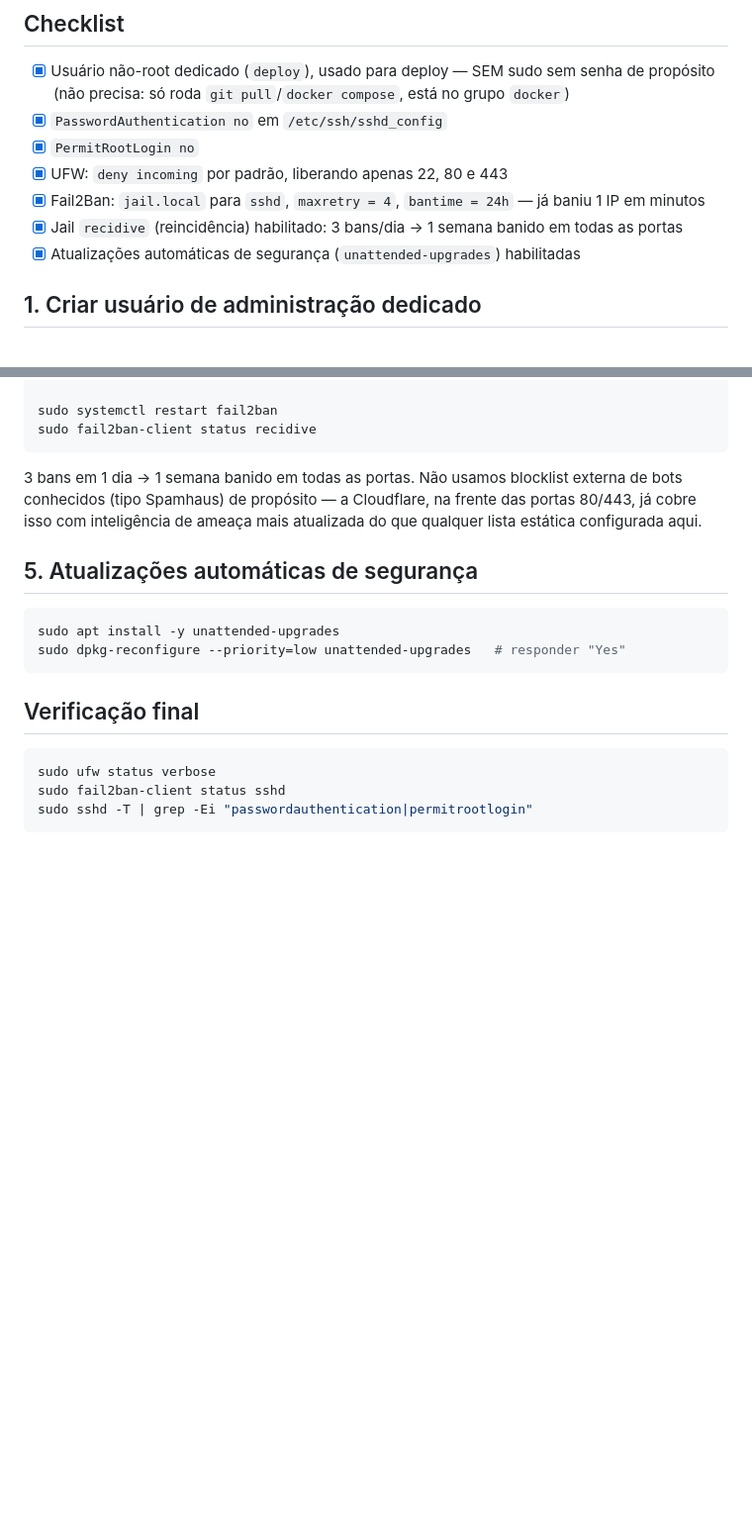
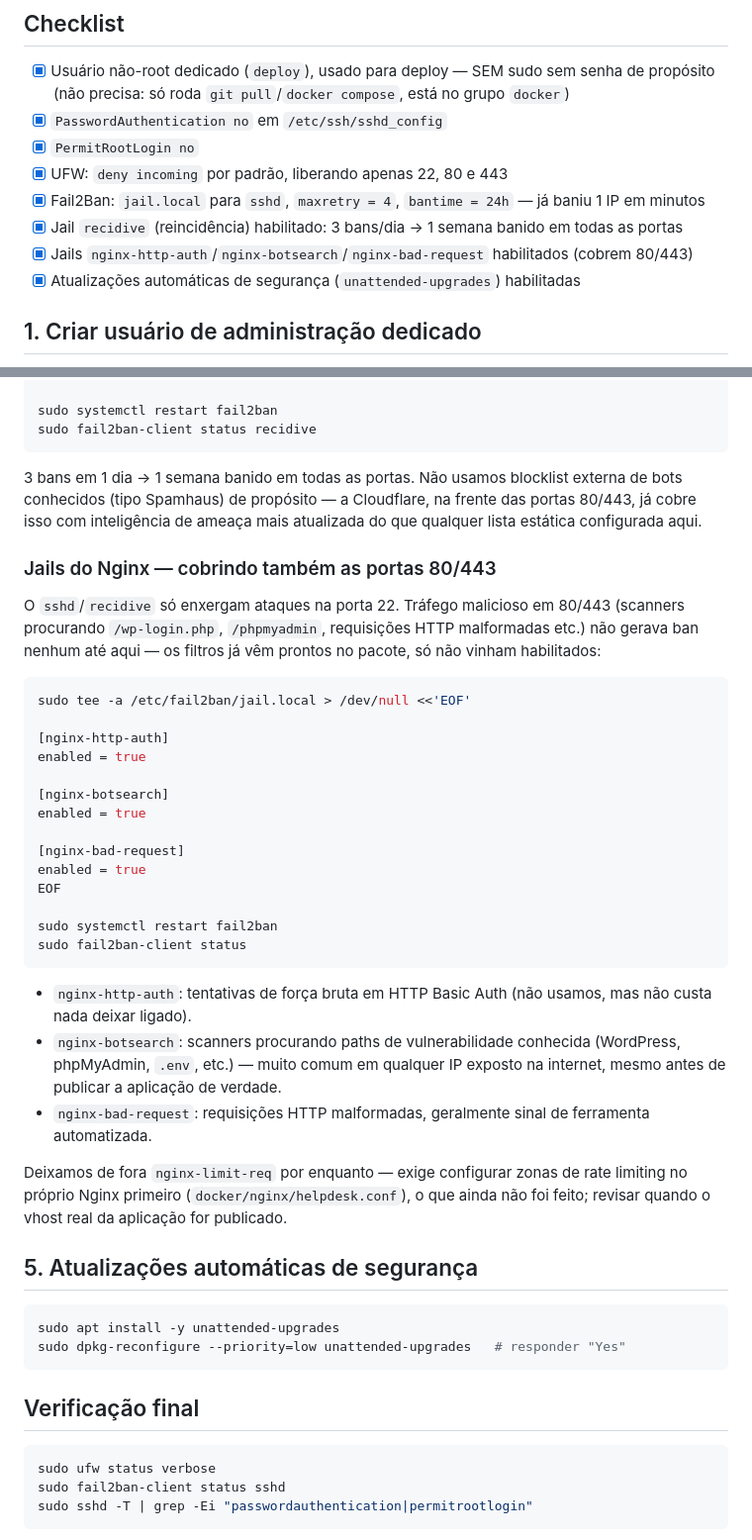
Before and after one commit to lscussel-uncisal/projeto-uncisal, a Markdown page: docs/infra/ssh-hardening.md, 2 parts joined by grey strips. Shown at 99% size. Drawn GitHub-style; blank space fills up the shorter version.

Commit message:
docs(infra): enable Fail2Ban jails for Nginx (ports 80/443)
sshd/recidive only ever saw port-22 attacks. Enabled the jails that
ship with the package but weren't turned on: nginx-http-auth,
nginx-botsearch (vulnerability scanners probing /wp-login.php,
/phpmyadmin, .env, etc.), nginx-bad-request (malformed HTTP,
usually automated tooling). Left nginx-limit-req out until the real
Nginx vhost (with rate-limiting zones) is deployed.

Co-Authored-By: Claude Sonnet 5 <noreply@anthropic.com>

````diff
--- a/docs/infra/ssh-hardening.md
+++ b/docs/infra/ssh-hardening.md
@@ -16,6 +16,7 @@ imagem (`ubuntu` no Ubuntu, `debian` no Debian).
 - [x] UFW: `deny incoming` por padrão, liberando apenas 22, 80 e 443
 - [x] Fail2Ban: `jail.local` para `sshd`, `maxretry = 4`, `bantime = 24h` — já baniu 1 IP em minutos
 - [x] Jail `recidive` (reincidência) habilitado: 3 bans/dia → 1 semana banido em todas as portas
+- [x] Jails `nginx-http-auth`/`nginx-botsearch`/`nginx-bad-request` habilitados (cobrem 80/443)
 - [x] Atualizações automáticas de segurança (`unattended-upgrades`) habilitadas
 
 ## 1. Criar usuário de administração dedicado
@@ -130,6 +131,40 @@ sudo fail2ban-client status recidive
 conhecidos (tipo Spamhaus) de propósito — a Cloudflare, na frente das portas 80/443, já cobre isso
 com inteligência de ameaça mais atualizada do que qualquer lista estática configurada aqui.
 
+### Jails do Nginx — cobrindo também as portas 80/443
+
+O `sshd`/`recidive` só enxergam ataques na porta 22. Tráfego malicioso em 80/443 (scanners
+procurando `/wp-login.php`, `/phpmyadmin`, requisições HTTP malformadas etc.) não gerava ban
+nenhum até aqui — os filtros já vêm prontos no pacote, só não vinham habilitados:
+
+```bash
+sudo tee -a /etc/fail2ban/jail.local > /dev/null <<'EOF'
+
+[nginx-http-auth]
+enabled = true
+
+[nginx-botsearch]
+enabled = true
+
+[nginx-bad-request]
+enabled = true
+EOF
+
+sudo systemctl restart fail2ban
+sudo fail2ban-client status
+```
+
+- `nginx-http-auth`: tentativas de força bruta em HTTP Basic Auth (não usamos, mas não custa nada
+  deixar ligado).
+- `nginx-botsearch`: scanners procurando paths de vulnerabilidade conhecida (WordPress, phpMyAdmin,
+  `.env`, etc.) — muito comum em qualquer IP exposto na internet, mesmo antes de publicar a
+  aplicação de verdade.
+- `nginx-bad-request`: requisições HTTP malformadas, geralmente sinal de ferramenta automatizada.
+
+Deixamos de fora `nginx-limit-req` por enquanto — exige configurar zonas de rate limiting no
+próprio Nginx primeiro (`docker/nginx/helpdesk.conf`), o que ainda não foi feito; revisar quando o
+vhost real da aplicação for publicado.
+
 ## 5. Atualizações automáticas de segurança
 
 ```bash
````
